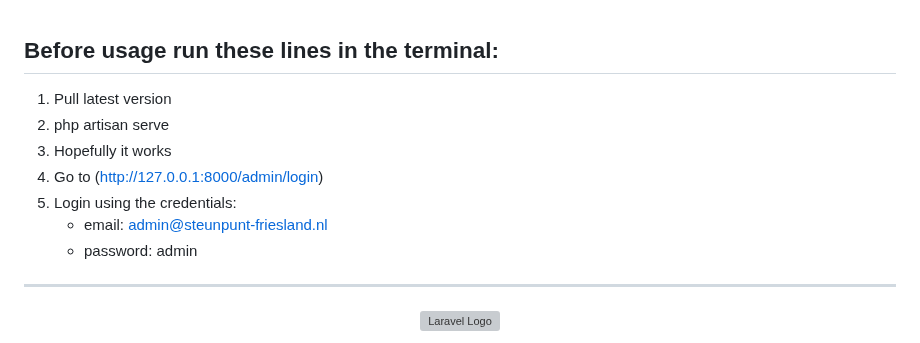
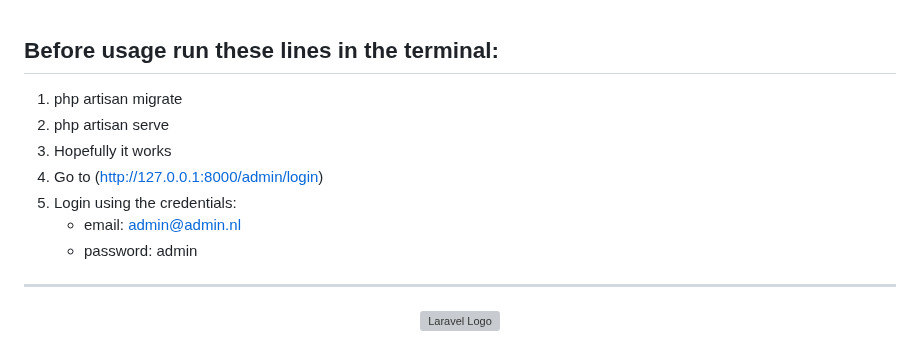
Before and after one commit to JurrevE/Steunpunt-Friesland, a Markdown page: README.md, the part around the change. GitHub-like rendering; grey boxes are pictures that could not be loaded.

```diff
--- a/README.md
+++ b/README.md
@@ -1,10 +1,10 @@
 ## Before usage run these lines in the terminal:
-1. Pull latest version
+1. php artisan migrate
 2. php artisan serve
 3. Hopefully it works
 4. Go to (http://127.0.0.1:8000/admin/login)
 5. Login using the credentials:
-    - email: admin@steunpunt-friesland.nl
+    - email: admin@admin.nl
     - password: admin
 
 <!-- 1. php artisan filament:install --panels
```
